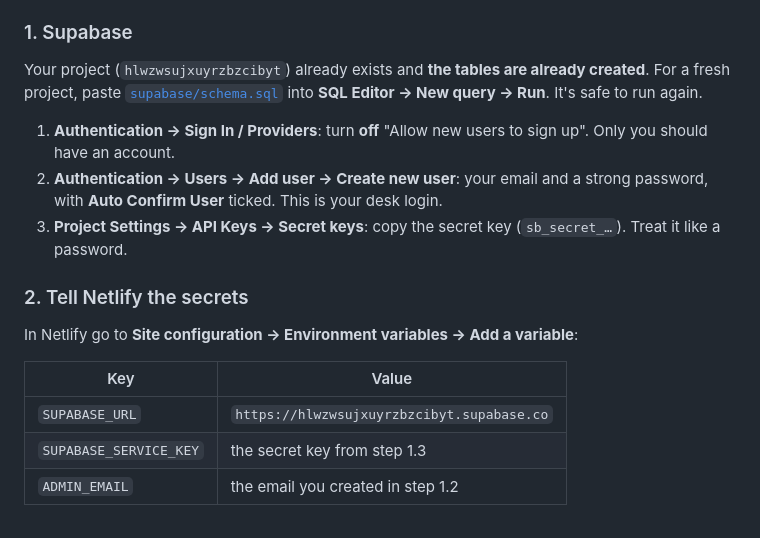
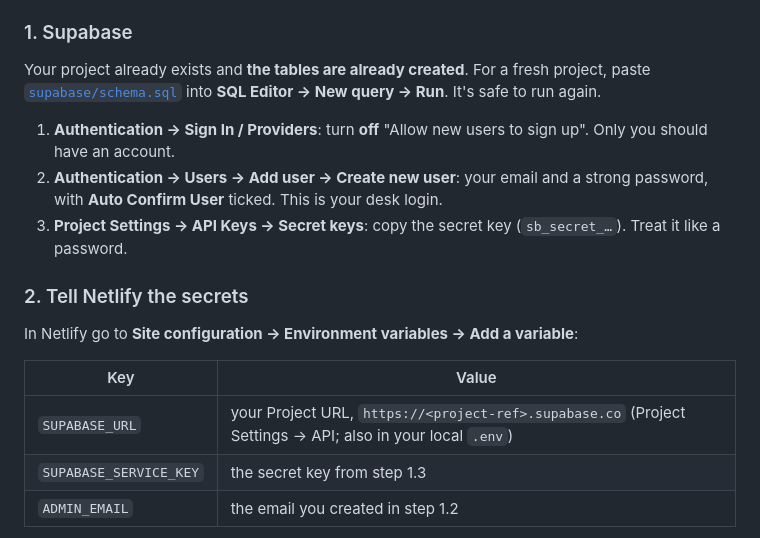
Before and after one commit to Exhaustiveone/Shunyaakar-Studios, a Markdown page: BACKEND.md, the part around the change. GitHub-like rendering.

```diff
--- a/BACKEND.md
+++ b/BACKEND.md
@@ -39,7 +39,7 @@ Functions don't deploy with drag-and-drop. In Netlify: **Add new site → Import
 
 ### 1. Supabase
 
-Your project (`hlwzwsujxuyrzbzcibyt`) already exists and **the tables are already created**. For a fresh project, paste [`supabase/schema.sql`](supabase/schema.sql) into **SQL Editor → New query → Run**. It's safe to run again.
+Your project already exists and **the tables are already created**. For a fresh project, paste [`supabase/schema.sql`](supabase/schema.sql) into **SQL Editor → New query → Run**. It's safe to run again.
 
 1. **Authentication → Sign In / Providers**: turn **off** "Allow new users to sign up". Only you should have an account.
 2. **Authentication → Users → Add user → Create new user**: your email and a strong password, with **Auto Confirm User** ticked. This is your desk login.
@@ -51,7 +51,7 @@ In Netlify go to **Site configuration → Environment variables → Add a variab
 
 | Key | Value |
 |---|---|
-| `SUPABASE_URL` | `https://hlwzwsujxuyrzbzcibyt.supabase.co` |
+| `SUPABASE_URL` | your Project URL, `https://<project-ref>.supabase.co` (Project Settings → API; also in your local `.env`) |
 | `SUPABASE_SERVICE_KEY` | the secret key from step 1.3 |
 | `ADMIN_EMAIL` | the email you created in step 1.2 |
 
```
Also changed, not shown: CLAUDE.md (+1 -1 lines).
